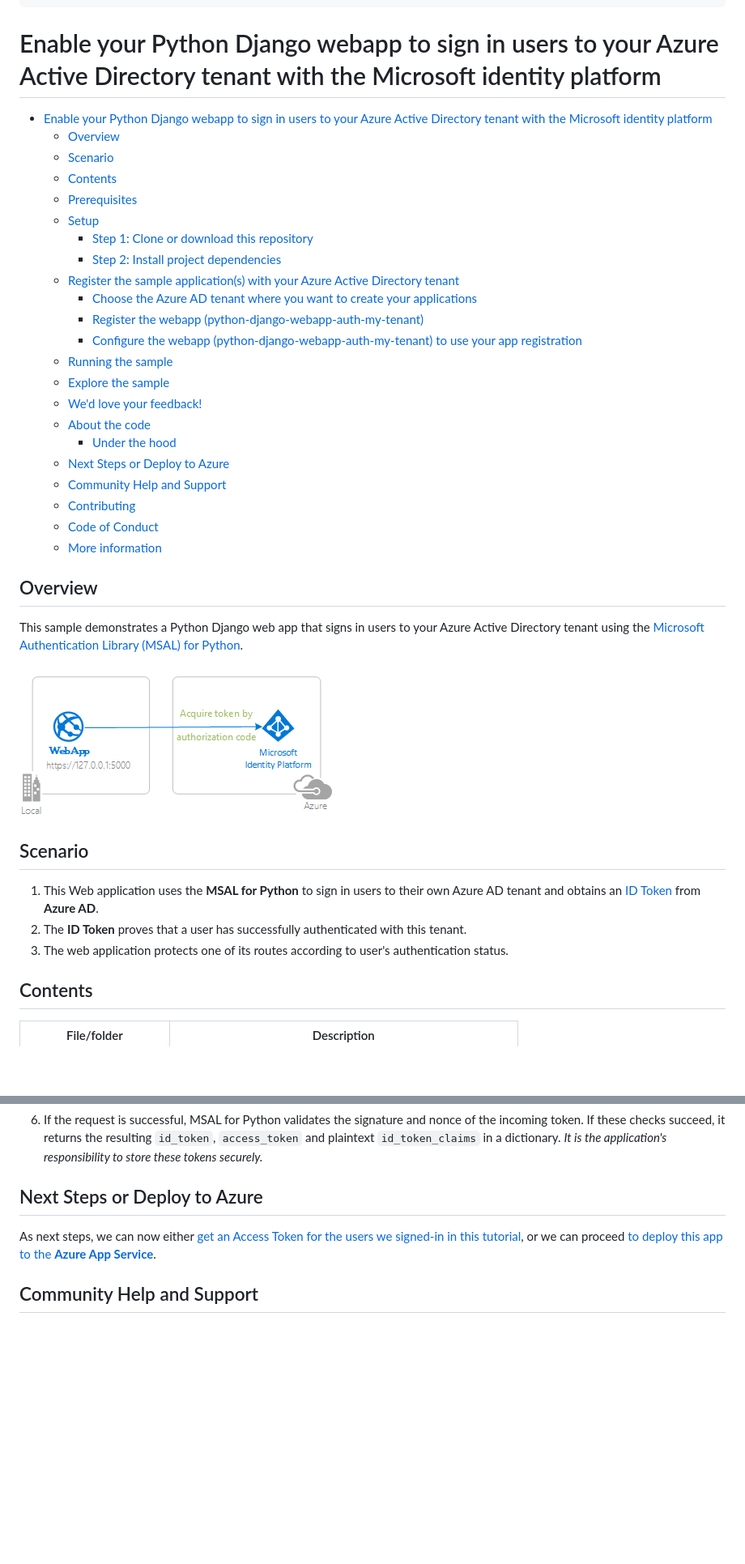
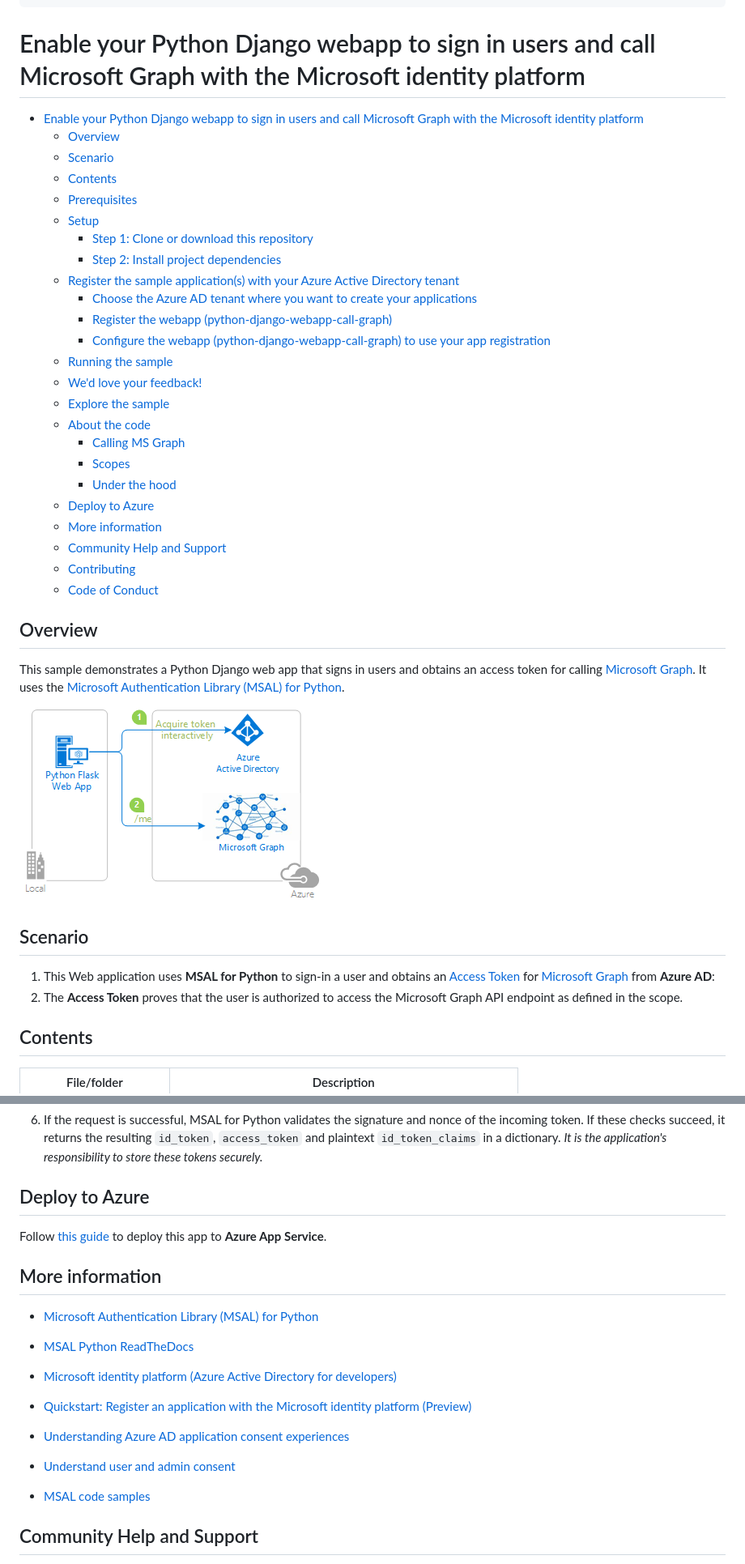
Before and after one commit to Azure-Samples/ms-identity-python-django-tutorial, a Markdown page: README.md, 2 parts joined by grey strips. Shown: that part at 81% size. GitHub-like rendering; pictures changed too: ReadmeFiles/topology.png; blank space fills up the shorter version.

Commit message:
partial 2.1 call graph
call graph updates

```diff
--- a/README.md
+++ b/README.md
@@ -12,9 +12,9 @@ name: Enable your Python Django webapp to sign in users to your Azure Active Dir
 urlFragment: ms-identity-python-django-webapp-authentication
 description: "This sample demonstrates a Python Django webapp that signs in users to your Azure AD tenant with the Microsoft identity platform"
 ---
-# Enable your Python Django webapp to sign in users to your Azure Active Directory tenant with the Microsoft identity platform
+# Enable your Python Django webapp to sign in users and call Microsoft Graph with the Microsoft identity platform
 
-- [Enable your Python Django webapp to sign in users to your Azure Active Directory tenant with the Microsoft identity platform](#enable-your-python-django-webapp-to-sign-in-users-to-your-azure-active-directory-tenant-with-the-microsoft-identity-platform)
+- [Enable your Python Django webapp to sign in users and call Microsoft Graph with the Microsoft identity platform](#enable-your-python-django-webapp-to-sign-in-users-and-call-microsoft-graph-with-the-microsoft-identity-platform)
   - [Overview](#overview)
   - [Scenario](#scenario)
   - [Contents](#contents)
@@ -24,30 +24,31 @@ description: "This sample demonstrates a Python Django webapp that signs in user
     - [Step 2: Install project dependencies](#step-2-install-project-dependencies)
   - [Register the sample application(s) with your Azure Active Directory tenant](#register-the-sample-applications-with-your-azure-active-directory-tenant)
     - [Choose the Azure AD tenant where you want to create your applications](#choose-the-azure-ad-tenant-where-you-want-to-create-your-applications)
-    - [Register the webapp (python-django-webapp-auth-my-tenant)](#register-the-webapp-python-django-webapp-auth-my-tenant)
-    - [Configure the webapp (python-django-webapp-auth-my-tenant) to use your app registration](#configure-the-webapp-python-django-webapp-auth-my-tenant-to-use-your-app-registration)
+    - [Register the webapp (python-django-webapp-call-graph)](#register-the-webapp-python-django-webapp-call-graph)
+    - [Configure the webapp (python-django-webapp-call-graph) to use your app registration](#configure-the-webapp-python-django-webapp-call-graph-to-use-your-app-registration)
   - [Running the sample](#running-the-sample)
+  - [We'd love your feedback!](#wed-love-your-feedback)
   - [Explore the sample](#explore-the-sample)
-  - [We'd love your feedback!](#wed-love-your-feedback)
   - [About the code](#about-the-code)
+    - [Calling MS Graph](#calling-ms-graph)
+    - [Scopes](#scopes)
     - [Under the hood](#under-the-hood)
-  - [Next Steps or Deploy to Azure](#next-steps-or-deploy-to-azure)
+  - [Deploy to Azure](#deploy-to-azure)
+  - [More information](#more-information)
   - [Community Help and Support](#community-help-and-support)
   - [Contributing](#contributing)
   - [Code of Conduct](#code-of-conduct)
-  - [More information](#more-information)
 
 ## Overview
 
-This sample demonstrates a Python Django web app that signs in users to your Azure Active Directory tenant using the [Microsoft Authentication Library (MSAL) for Python](https://github.com/AzureAD/microsoft-authentication-library-for-python).
+This sample demonstrates a Python Django web app that signs in users and obtains an access token for calling [Microsoft Graph](https://docs.microsoft.com/graph/overview). It uses the [Microsoft Authentication Library \(MSAL\) for Python](https://github.com/AzureAD/microsoft-authentication-library-for-python).
 
 ![Overview](./ReadmeFiles/topology.png)
 
 ## Scenario
 
-1. This Web application uses the **MSAL for Python** to sign in users to their own Azure AD tenant and obtains an [ID Token](https://docs.microsoft.com/azure/active-directory/develop/id-tokens) from **Azure AD**.
-1. The **ID Token** proves that a user has successfully authenticated with this tenant.
-1. The web application protects one of its routes according to user's authentication status.
+1. This Web application uses **MSAL for Python** to sign-in a user and obtains an [Access Token](https://docs.microsoft.com/azure/active-directory/develop/access-tokens) for [Microsoft Graph](https://docs.microsoft.com/graph/overview) from **Azure AD**:
+2. The **Access Token** proves that the user is authorized to access the Microsoft Graph API endpoint as defined in the scope.
 
 ## Contents
 
@@ -277,9 +311,20 @@ At a minimum, following parameters need to be provided to the MSAL for Python li
 
 1. If the request is successful, MSAL for Python validates the signature and nonce of the incoming token. If these checks succeed, it returns the resulting `id_token`, `access_token` and plaintext `id_token_claims` in a dictionary. *It is the application's responsibility to store these tokens securely.*
 
-## Next Steps or Deploy to Azure
+## Deploy to Azure
 
-As next steps, we can now either [get an Access Token for the users we signed-in in this tutorial](https://github.com/Azure-Samples/ms-identity-python-django-webapp-call-graph), or we can proceed [to deploy this app to the **Azure App Service**](https://github.com/Azure-Samples/ms-identity-python-django-deployment).
+Follow [this guide](https://github.com/Azure-Samples/ms-identity-python-django-deployment) to deploy this app to **Azure App Service**.
+
+## More information
+
+- [Microsoft Authentication Library \(MSAL\) for Python](https://github.com/AzureAD/microsoft-authentication-library-for-python)
+- [MSAL Python ReadTheDocs](https://msal-python.readthedocs.io/en/latest/)
+- [Microsoft identity platform (Azure Active Directory for developers)](https://docs.microsoft.com/azure/active-directory/develop/)
+- [Quickstart: Register an application with the Microsoft identity platform (Preview)](https://docs.microsoft.com/azure/active-directory/develop/quickstart-register-app)
+
+- [Understanding Azure AD application consent experiences](https://docs.microsoft.com/azure/active-directory/develop/application-consent-experience)
+- [Understand user and admin consent](https://docs.microsoft.com/azure/active-directory/develop/howto-convert-app-to-be-multi-tenant#understand-user-and-admin-consent)
+- [MSAL code samples](https://docs.microsoft.com/azure/active-directory/develop/sample-v2-code)
 
 ## Community Help and Support
 
```
Also changed, not shown: other parts of README.md (+55 -33 lines), ReadmeFiles/app.png, 10 other files.
